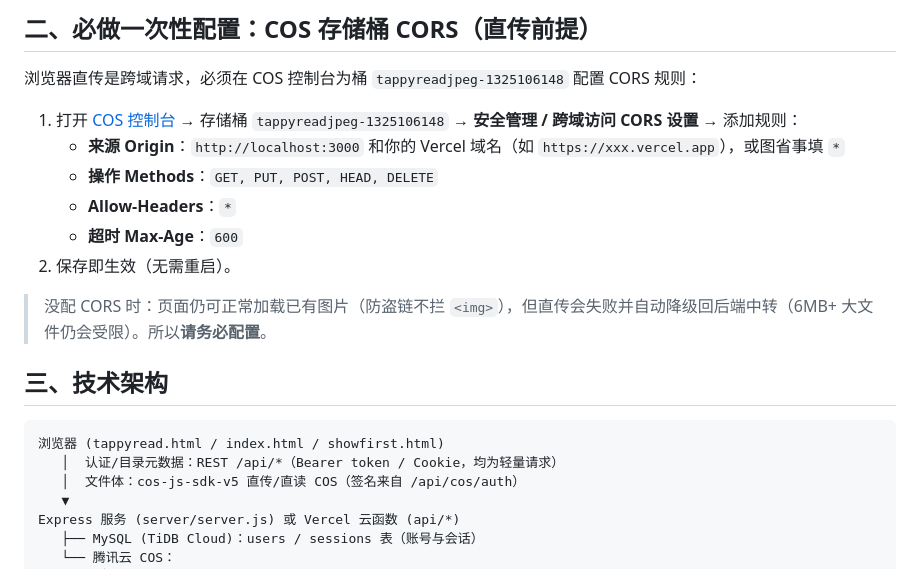
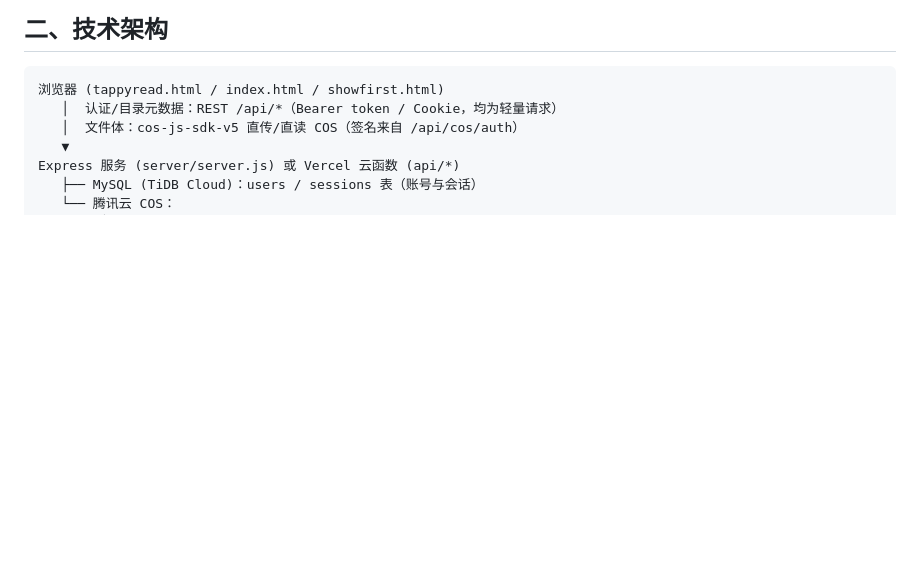
Before and after one commit to zhangzheng211/tappyread, a Markdown page: README.md, the part around one of its changes. Rendered like a GitHub page; blank space fills up the shorter version.

````diff
--- a/README.md
+++ b/README.md
@@ -54,17 +6,4 @@
-## 二、必做一次性配置：COS 存储桶 CORS（直传前提）
-
-浏览器直传是跨域请求，必须在 COS 控制台为桶 `tappyreadjpeg-1325106148` 配置 CORS 规则：
-
-1. 打开 [COS 控制台](https://console.cloud.tencent.com/cos) → 存储桶 `tappyreadjpeg-1325106148` → **安全管理 / 跨域访问 CORS 设置** → 添加规则：
-   - **来源 Origin**：`http://localhost:3000` 和你的 Vercel 域名（如 `https://xxx.vercel.app`），或图省事填 `*`
-   - **操作 Methods**：`GET, PUT, POST, HEAD, DELETE`
-   - **Allow-Headers**：`*`
-   - **超时 Max-Age**：`600`
-2. 保存即生效（无需重启）。
-
-> 没配 CORS 时：页面仍可正常加载已有图片（防盗链不拦 `<img>`），但直传会失败并自动降级回后端中转（6MB+ 大文件仍会受限）。所以**请务必配置**。
-
-## 三、技术架构
+## 二、技术架构
 
 ```
 浏览器 (tappyread.html / index.html / showfirst.html)
````
Also changed, not shown: other parts of README.md (+46 -60 lines).
